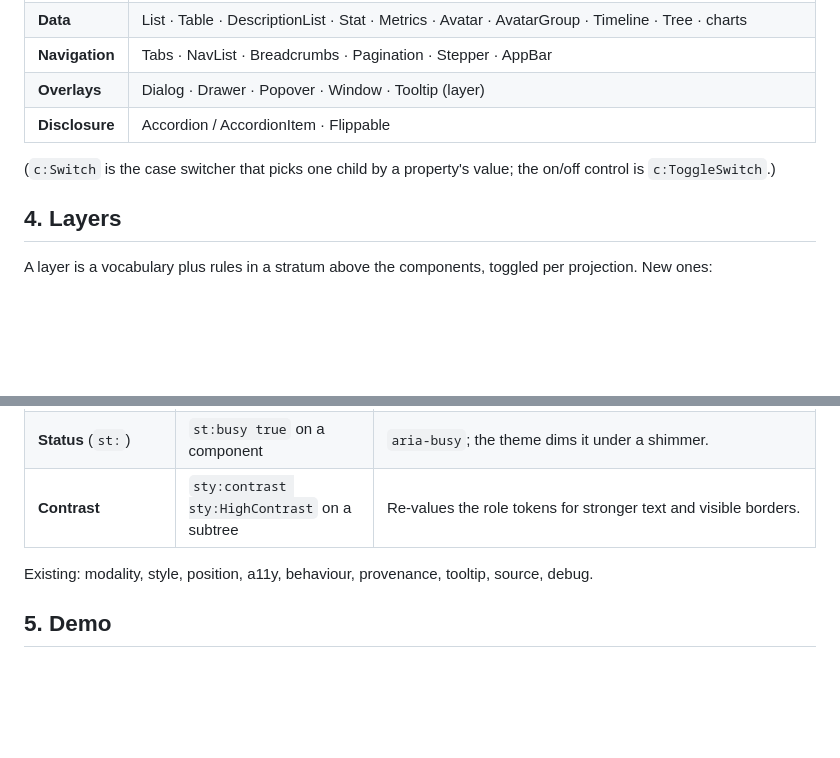
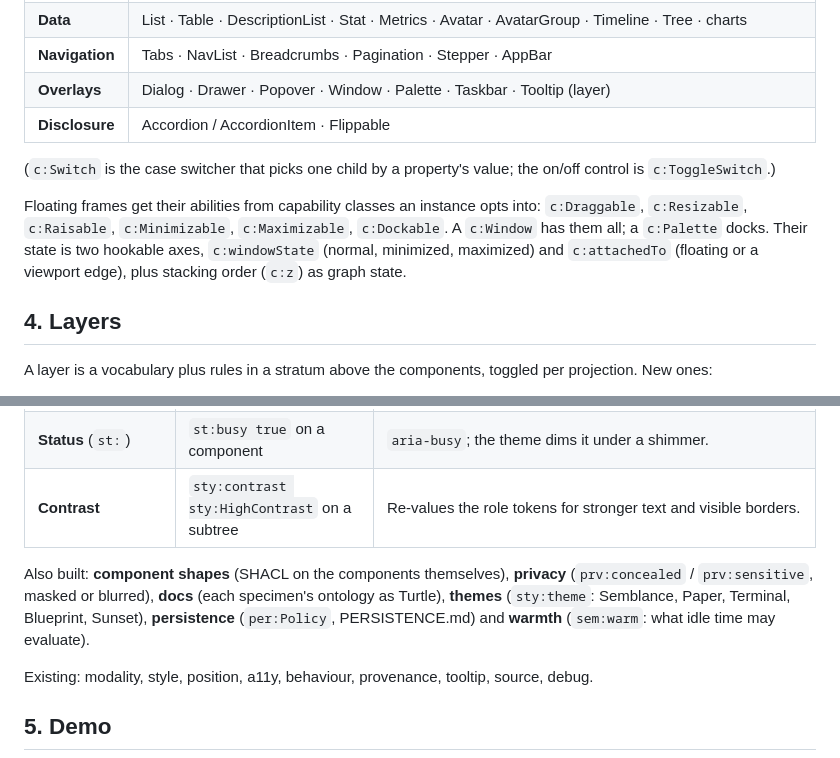
Before and after one commit to inferal-oss/semblance, a Markdown page: DESIGN.md, 2 parts joined by grey strips. Drawn GitHub-style; blank space fills up the shorter version.

```diff
--- a/DESIGN.md
+++ b/DESIGN.md
@@ -61,11 +61,18 @@ Thin vocabularies. Every component
 | **Feedback** | Alert · Badge · Tag · Spinner · Skeleton · Progress · Toast · ToastRegion · EmptyState |
 | **Data** | List · Table · DescriptionList · Stat · Metrics · Avatar · AvatarGroup · Timeline · Tree · charts |
 | **Navigation** | Tabs · NavList · Breadcrumbs · Pagination · Stepper · AppBar |
-| **Overlays** | Dialog · Drawer · Popover · Window · Tooltip (layer) |
+| **Overlays** | Dialog · Drawer · Popover · Window · Palette · Taskbar · Tooltip (layer) |
 | **Disclosure** | Accordion / AccordionItem · Flippable |
 
 (`c:Switch` is the case switcher that picks one child by a property's value;
 the on/off control is `c:ToggleSwitch`.)
+
+Floating frames get their abilities from capability classes an instance opts
+into: `c:Draggable`, `c:Resizable`, `c:Raisable`, `c:Minimizable`,
+`c:Maximizable`, `c:Dockable`. A `c:Window` has them all; a `c:Palette` docks.
+Their state is two hookable axes, `c:windowState` (normal, minimized,
+maximized) and `c:attachedTo` (floating or a viewport edge), plus stacking
+order (`c:z`) as graph state.
 
 ## 4. Layers
 
@@ -82,6 +89,12 @@ per projection. New ones:
 | **Status** (`st:`) | `st:busy true` on a component | `aria-busy`; the theme dims it under a shimmer. |
 | **Contrast** | `sty:contrast sty:HighContrast` on a subtree | Re-values the role tokens for stronger text and visible borders. |
 
+Also built: **component shapes** (SHACL on the components themselves),
+**privacy** (`prv:concealed` / `prv:sensitive`, masked or blurred), **docs**
+(each specimen's ontology as Turtle), **themes** (`sty:theme`: Semblance, Paper,
+Terminal, Blueprint, Sunset), **persistence** (`per:Policy`, PERSISTENCE.md)
+and **warmth** (`sem:warm`: what idle time may evaluate).
+
 Existing: modality, style, position, a11y, behaviour, provenance, tooltip,
 source, debug.
 
```
Also changed, not shown: README.md (+27 -2 lines).
